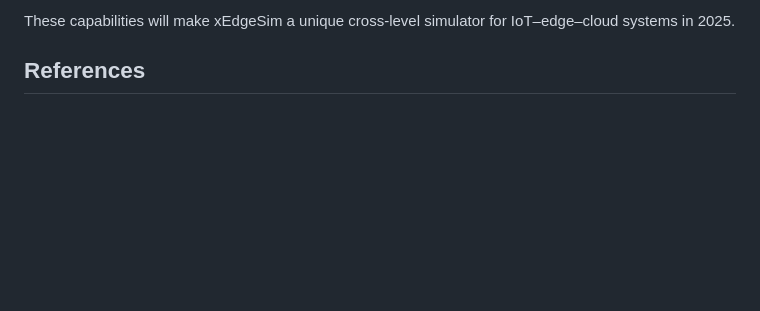
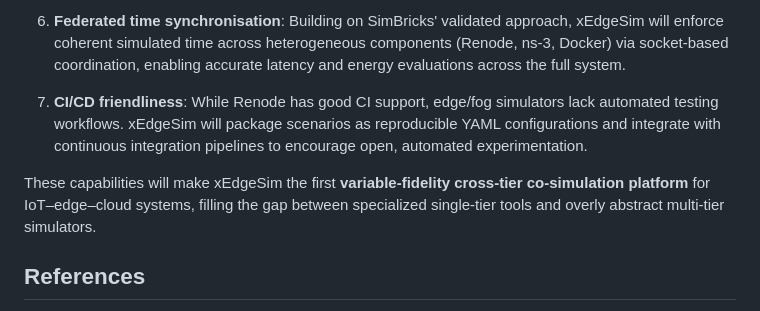
Before and after one commit to rekrevs/xedgesim, a Markdown page: docs/related-work-notes.md, the part around one of its changes. Rendered like a GitHub page; blank space fills up the shorter version.

Commit message:
doc: Add more related work notes.

```diff
--- a/docs/related-work-notes.md
+++ b/docs/related-work-notes.md
@@ -47,5 +58,9 @@ Existing simulators fall into one of two extremes: **hardware-accurate device em
 
-These capabilities will make xEdgeSim a unique cross-level simulator for IoT–edge–cloud systems in 2025.
+6. **Federated time synchronisation**: Building on SimBricks' validated approach, xEdgeSim will enforce coherent simulated time across heterogeneous components (Renode, ns-3, Docker) via socket-based coordination, enabling accurate latency and energy evaluations across the full system.
+
+7. **CI/CD friendliness**: While Renode has good CI support, edge/fog simulators lack automated testing workflows. xEdgeSim will package scenarios as reproducible YAML configurations and integrate with continuous integration pipelines to encourage open, automated experimentation.
+
+These capabilities will make xEdgeSim the first **variable-fidelity cross-tier co-simulation platform** for IoT–edge–cloud systems, filling the gap between specialized single-tier tools and overly abstract multi-tier simulators.
 
 ## References
 
```
Also changed, not shown: other parts of docs/related-work-notes.md (+30 -19 lines).
